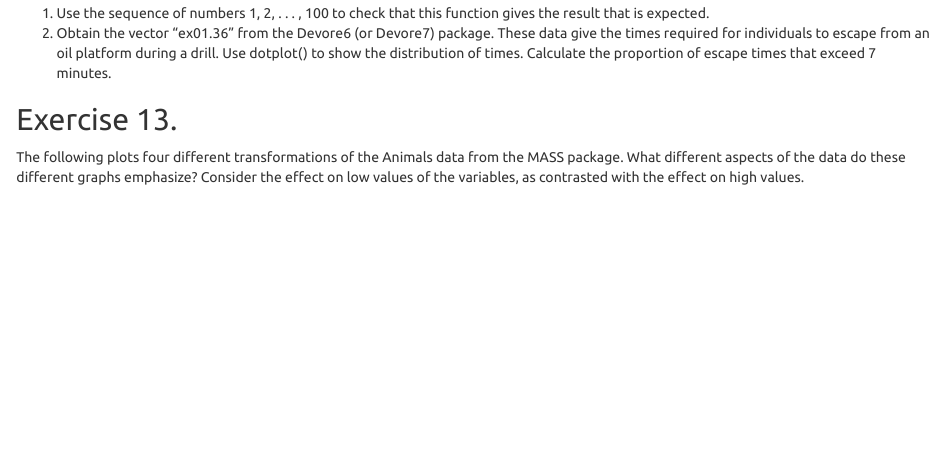
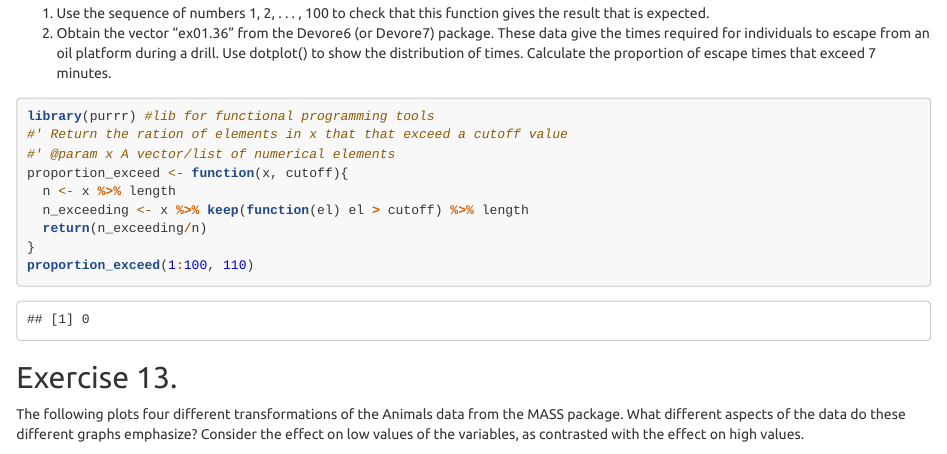
Before and after one commit to eferos93/SMDS_Homework_1, an R Markdown document (Homework1.Rmd): the page in a window 1100 px wide, from 4850 px down. Rendered offline with R 4.5, knitr and Pandoc, with nearby package versions; some code elsewhere in the file could not run offline.

Commit message:
added exercise DAAG:12, 17

````diff
--- a/Homework1.Rmd
+++ b/Homework1.Rmd
@@ -160,6 +160,19 @@ cutoff.
 1. Use the sequence of numbers 1, 2, . . . , 100 to check that this function gives the result that
    is expected.
 2. Obtain the vector “ex01.36” from the Devore6 (or Devore7) package. These data give the times required for individuals to escape from an oil platform during a drill. Use dotplot() to show the distribution of times. Calculate the proportion of escape times that exceed 7 minutes.
+```{r}
+
+library(purrr) #lib for functional programming tools
+#' Return the ration of elements in x that that exceed a cutoff value
+#' @param x A vector/list of numerical elements
+proportion_exceed <- function(x, cutoff){
+  n <- x %>% length
+  n_exceeding <- x %>% keep(function(el) el > cutoff) %>% length
+  return(n_exceeding/n)
+}
+proportion_exceed(1:100, 110)
+
+```
 
 ## Exercise 13.
 
````
